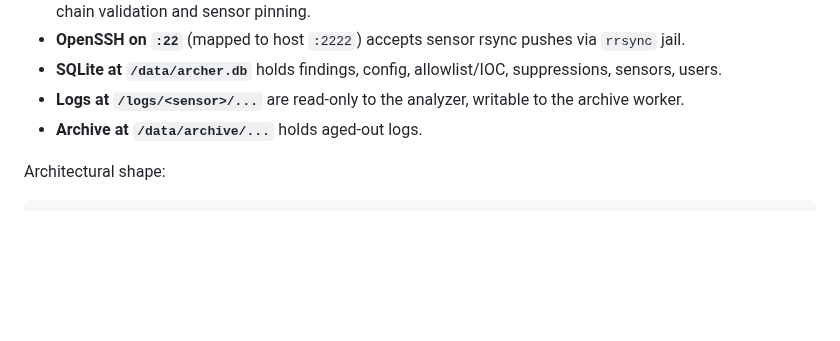
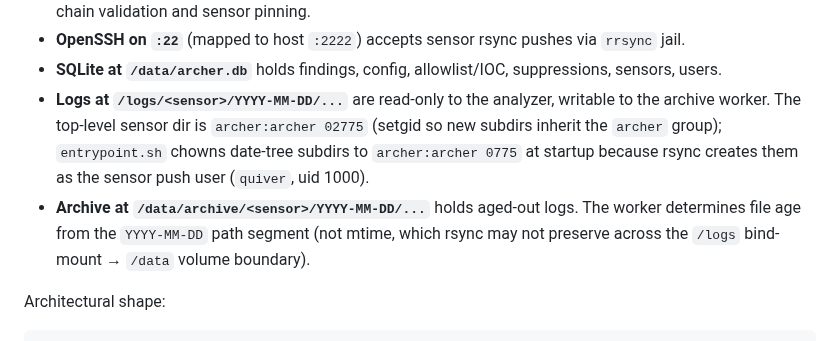
Before and after one commit to BushidoCyb3r/Archer, a Markdown page: docs/ARCHITECTURE.md, the part around the change. Rendered like a GitHub page; blank space fills up the shorter version.

```diff
--- a/docs/ARCHITECTURE.md
+++ b/docs/ARCHITECTURE.md
@@ -38,9 +38,16 @@ Inside the container:
   pushes via `rrsync` jail.
 - **SQLite at `/data/archer.db`** holds findings, config, allowlist/IOC,
   suppressions, sensors, users.
-- **Logs at `/logs/<sensor>/...`** are read-only to the analyzer,
-  writable to the archive worker.
-- **Archive at `/data/archive/...`** holds aged-out logs.
+- **Logs at `/logs/<sensor>/YYYY-MM-DD/...`** are read-only to the
+  analyzer, writable to the archive worker. The top-level sensor dir is
+  `archer:archer 02775` (setgid so new subdirs inherit the `archer`
+  group); `entrypoint.sh` chowns date-tree subdirs to `archer:archer
+  0775` at startup because rsync creates them as the sensor push user
+  (`quiver`, uid 1000).
+- **Archive at `/data/archive/<sensor>/YYYY-MM-DD/...`** holds aged-out
+  logs. The worker determines file age from the `YYYY-MM-DD` path segment
+  (not mtime, which rsync may not preserve across the `/logs` bind-mount
+  → `/data` volume boundary).
 
 Architectural shape:
 
```
Also changed, not shown: docs/QUIVER.md (+29 -0 lines).
